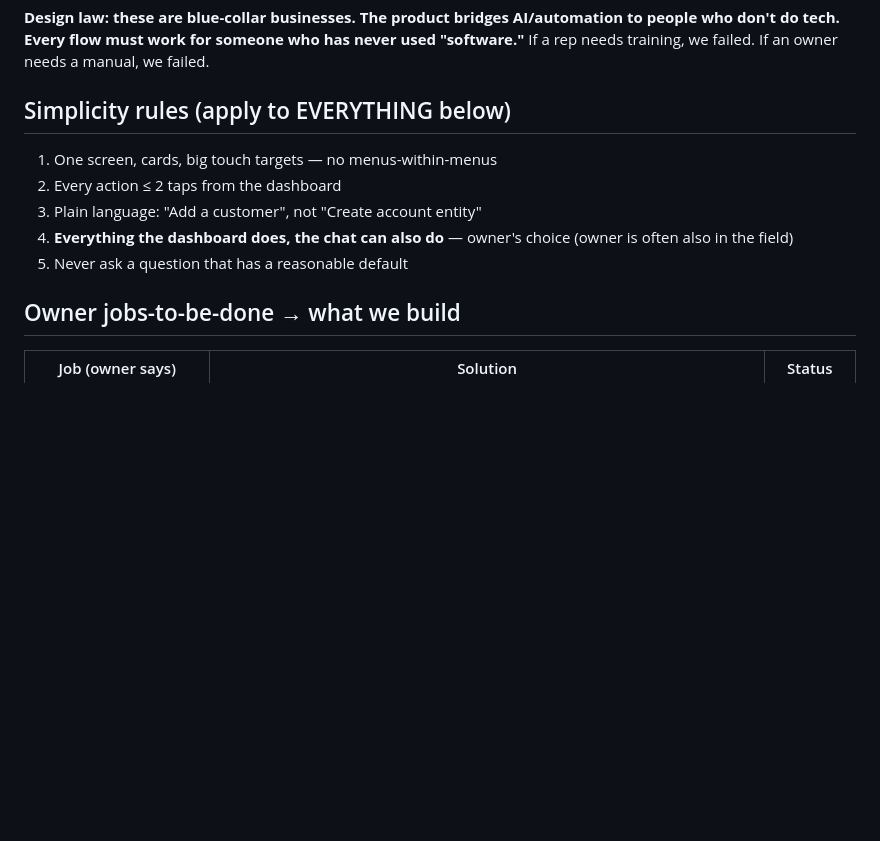
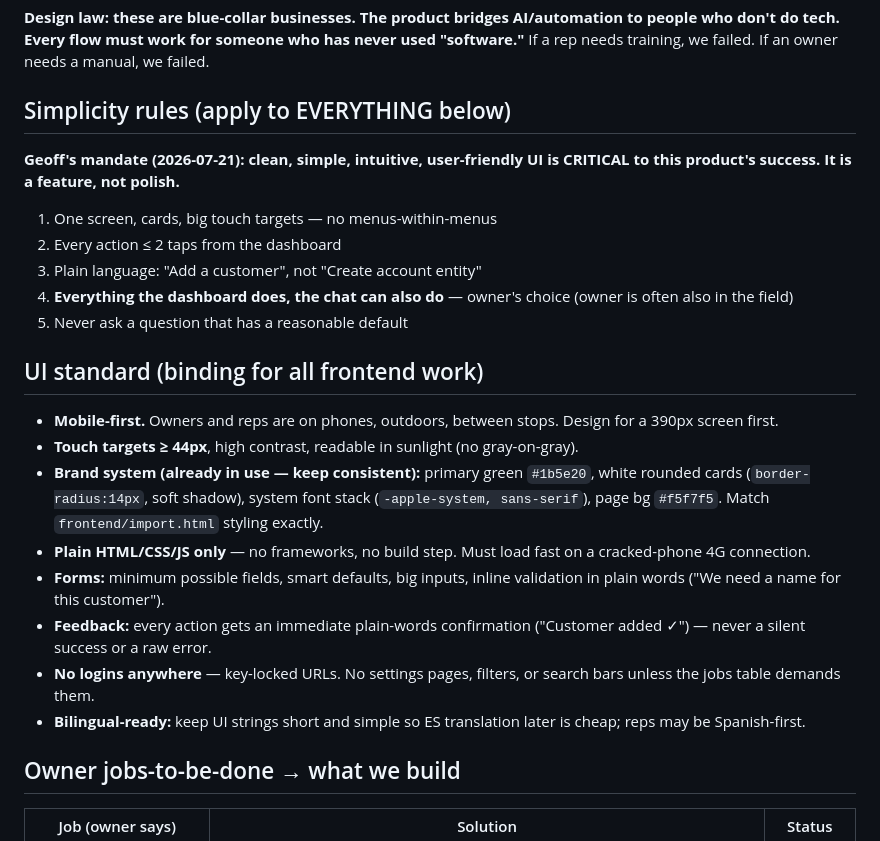
Before and after one commit to atlantahouseplants/fieldnotes, a Markdown page: plans/v2-company-brain/P6-dashboard-homebase.md, the part around the change. GitHub-like rendering; blank space fills up the shorter version.

Commit message:
v2: status board P6/P7 rows + binding UI standard (Geoff's simplicity mandate)

```diff
--- a/plans/v2-company-brain/P6-dashboard-homebase.md
+++ b/plans/v2-company-brain/P6-dashboard-homebase.md
@@ -15,11 +15,24 @@
 
 ## Simplicity rules (apply to EVERYTHING below)
 
+**Geoff's mandate (2026-07-21): clean, simple, intuitive, user-friendly UI is CRITICAL to this product's success. It is a feature, not polish.**
+
 1. One screen, cards, big touch targets — no menus-within-menus
 2. Every action ≤ 2 taps from the dashboard
 3. Plain language: "Add a customer", not "Create account entity"
 4. **Everything the dashboard does, the chat can also do** — owner's choice (owner is often also in the field)
 5. Never ask a question that has a reasonable default
+
+## UI standard (binding for all frontend work)
+
+- **Mobile-first.** Owners and reps are on phones, outdoors, between stops. Design for a 390px screen first.
+- **Touch targets ≥ 44px**, high contrast, readable in sunlight (no gray-on-gray).
+- **Brand system (already in use — keep consistent):** primary green `#1b5e20`, white rounded cards (`border-radius:14px`, soft shadow), system font stack (`-apple-system, sans-serif`), page bg `#f5f7f5`. Match `frontend/import.html` styling exactly.
+- **Plain HTML/CSS/JS only** — no frameworks, no build step. Must load fast on a cracked-phone 4G connection.
+- **Forms:** minimum possible fields, smart defaults, big inputs, inline validation in plain words ("We need a name for this customer").
+- **Feedback:** every action gets an immediate plain-words confirmation ("Customer added ✓") — never a silent success or a raw error.
+- **No logins anywhere** — key-locked URLs. No settings pages, filters, or search bars unless the jobs table demands them.
+- **Bilingual-ready:** keep UI strings short and simple so ES translation later is cheap; reps may be Spanish-first.
 
 ## Owner jobs-to-be-done → what we build
 
```
Also changed, not shown: plans/v2-company-brain/README.md (+4 -0 lines).
